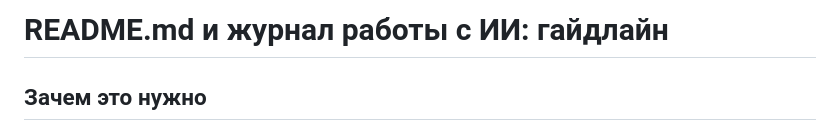
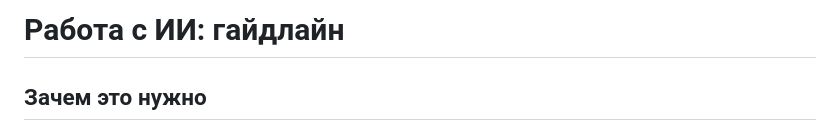
Before and after one commit to annkomkova/static-site-11-26, a Markdown page: README.md, the part around the change. GitHub-like rendering.

Commit message:
upd readme

```diff
--- a/README.md
+++ b/README.md
@@ -1,4 +1,4 @@
-# README.md и журнал работы с ИИ: гайдлайн
+# Работа с ИИ: гайдлайн
 
 ## Зачем это нужно
 
```
